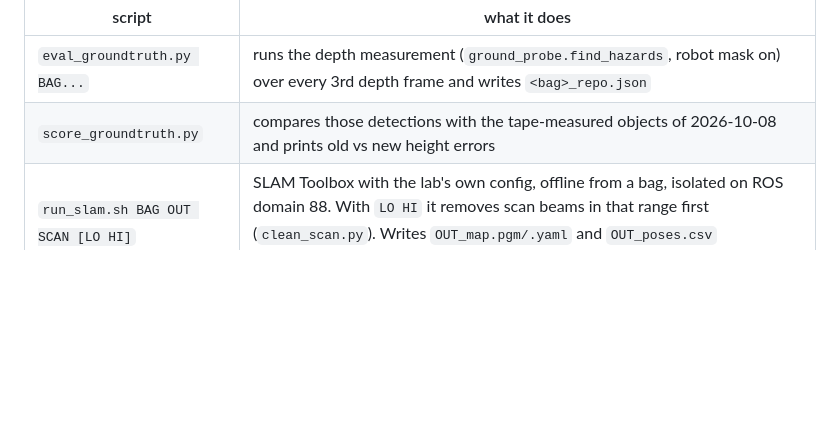
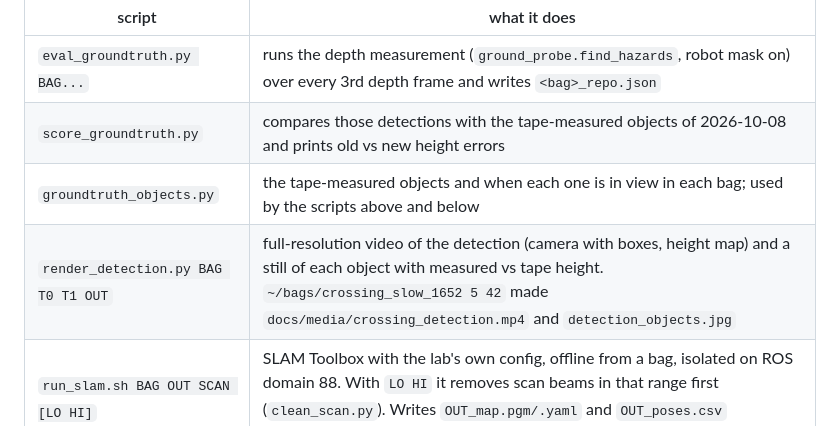
Before and after one commit to IFRoS-ELTE/silvanus-terrain-quality-mapping, a Markdown page: tools/analysis/README.md, the part around the change. Drawn GitHub-style; blank space fills up the shorter version.

```diff
--- a/tools/analysis/README.md
+++ b/tools/analysis/README.md
@@ -8,6 +8,8 @@ sourced.
 |---|---|
 | `eval_groundtruth.py BAG...` | runs the depth measurement (`ground_probe.find_hazards`, robot mask on) over every 3rd depth frame and writes `<bag>_repo.json` |
 | `score_groundtruth.py` | compares those detections with the tape-measured objects of 2026-10-08 and prints old vs new height errors |
+| `groundtruth_objects.py` | the tape-measured objects and when each one is in view in each bag; used by the scripts above and below |
+| `render_detection.py BAG T0 T1 OUT` | full-resolution video of the detection (camera with boxes, height map) and a still of each object with measured vs tape height. `~/bags/crossing_slow_1652 5 42` made `docs/media/crossing_detection.mp4` and `detection_objects.jpg` |
 | `run_slam.sh BAG OUT SCAN [LO HI]` | SLAM Toolbox with the lab's own config, offline from a bag, isolated on ROS domain 88. With `LO HI` it removes scan beams in that range first (`clean_scan.py`). Writes `OUT_map.pgm/.yaml` and `OUT_poses.csv` (`pose_logger.py`) |
 | `draw_maps.py` | draws those maps with the SLAM and wheel-odometry paths |
 | `deadreck.py BAG...` | dead reckoning with wheel heading, gyro-integrated heading and Xsens heading; prints how far each ends from the start |
```
Also changed, not shown: docs/PROGRESS.md (+8 -2 lines), docs/media/detection_objects.jpg (added), 5 other files.
